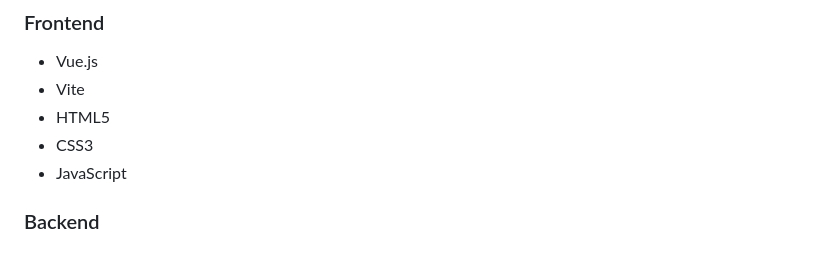
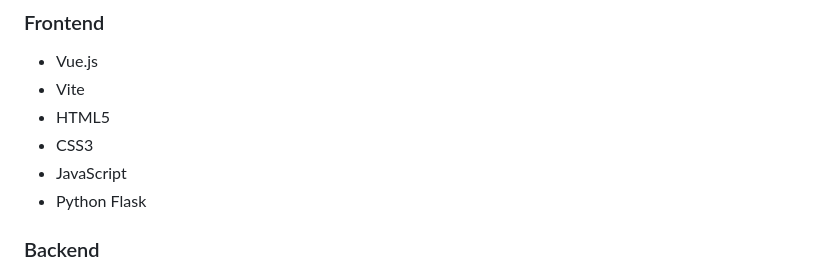
Before and after one commit to jishnu030405/puja-parikrama-app, a Markdown page: README.md, the part around the change. Drawn GitHub-style.

```diff
--- a/README.md
+++ b/README.md
@@ -43,6 +43,7 @@ The application provides a simple way to discover selected pandals, get directio
 * HTML5
 * CSS3
 * JavaScript
+* Python Flask
 
 ### Backend
 
```
